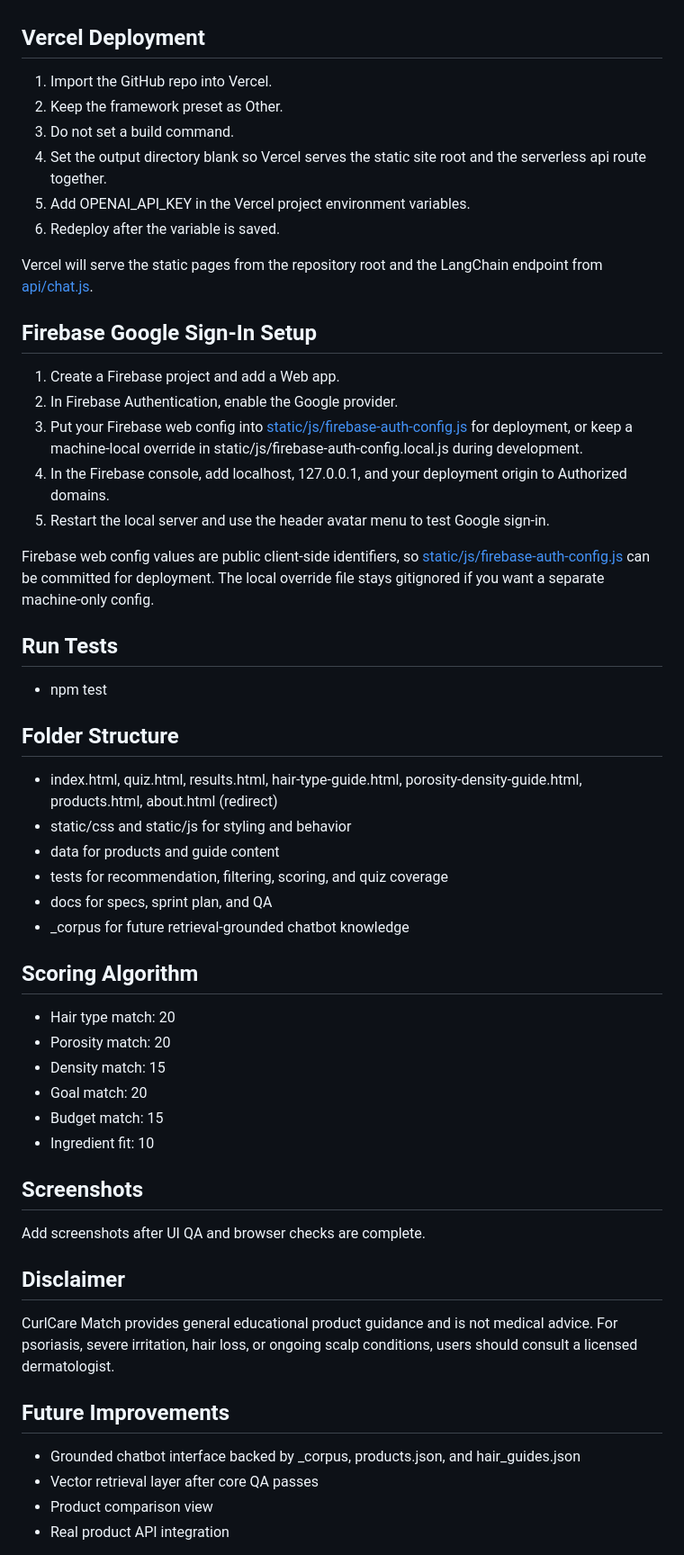
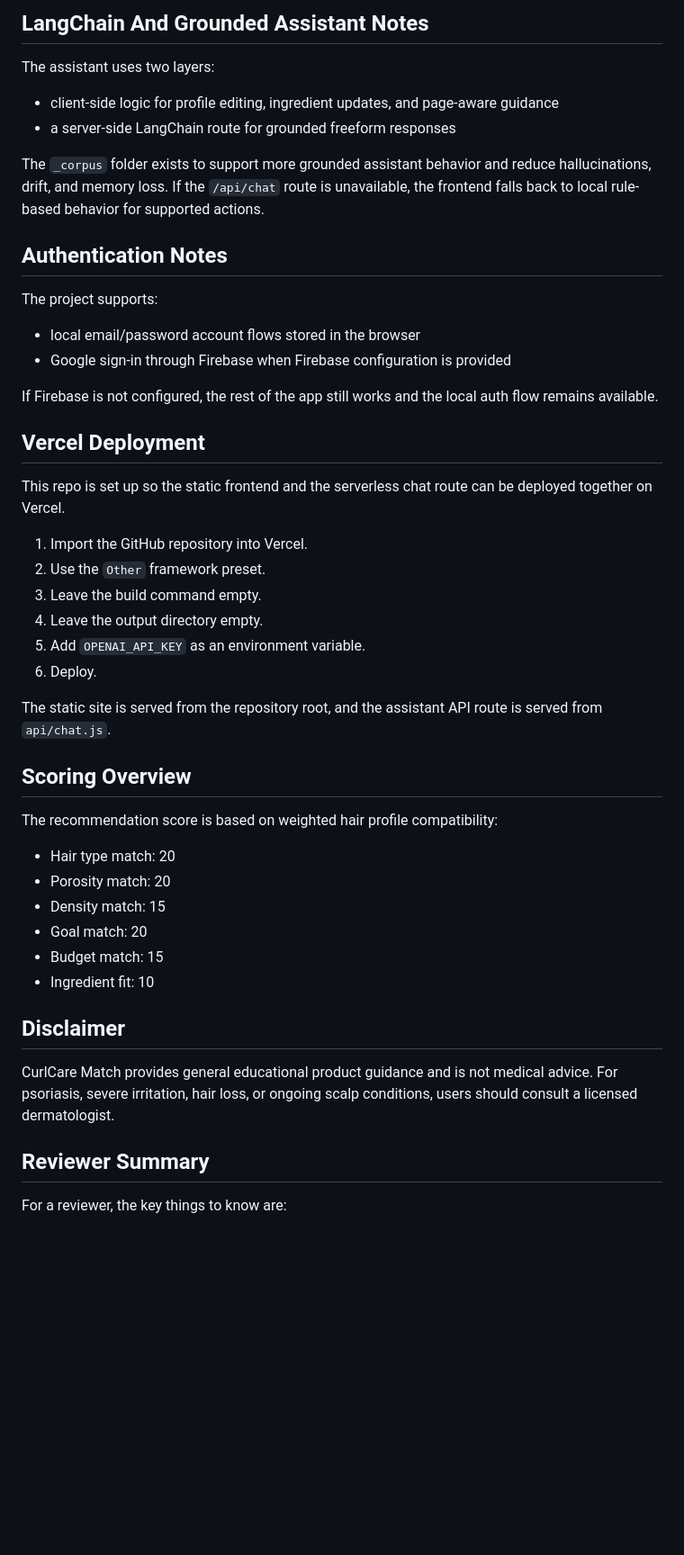
Before and after one commit to cofrimpong/curlcarematch, a Markdown page: README.md, the part around one of its changes. Shown at 90% size. GitHub-like rendering; blank space fills up the shorter version.

```diff
--- a/README.md
+++ b/README.md
@@ -42,39 +124,37 @@ For a live deployment that uses LangChain, deploy this repo to Vercel or another
+## LangChain And Grounded Assistant Notes
+
+The assistant uses two layers:
+
+- client-side logic for profile editing, ingredient updates, and page-aware guidance
+- a server-side LangChain route for grounded freeform responses
+
+The `_corpus` folder exists to support more grounded assistant behavior and reduce hallucinations, drift, and memory loss. If the `/api/chat` route is unavailable, the frontend falls back to local rule-based behavior for supported actions.
+
+## Authentication Notes
+
+The project supports:
+
+- local email/password account flows stored in the browser
+- Google sign-in through Firebase when Firebase configuration is provided
+
+If Firebase is not configured, the rest of the app still works and the local auth flow remains available.
 
 ## Vercel Deployment
 
-1. Import the GitHub repo into Vercel.
-2. Keep the framework preset as Other.
-3. Do not set a build command.
-4. Set the output directory blank so Vercel serves the static site root and the serverless api route together.
-5. Add OPENAI_API_KEY in the Vercel project environment variables.
-6. Redeploy after the variable is saved.
+This repo is set up so the static frontend and the serverless chat route can be deployed together on Vercel.
 
-Vercel will serve the static pages from the repository root and the LangChain endpoint from [api/chat.js](api/chat.js).
+1. Import the GitHub repository into Vercel.
+2. Use the `Other` framework preset.
+3. Leave the build command empty.
+4. Leave the output directory empty.
+5. Add `OPENAI_API_KEY` as an environment variable.
+6. Deploy.
 
-## Firebase Google Sign-In Setup
+The static site is served from the repository root, and the assistant API route is served from `api/chat.js`.
 
-1. Create a Firebase project and add a Web app.
-2. In Firebase Authentication, enable the Google provider.
-3. Put your Firebase web config into [static/js/firebase-auth-config.js](static/js/firebase-auth-config.js) for deployment, or keep a machine-local override in static/js/firebase-auth-config.local.js during development.
-4. In the Firebase console, add localhost, 127.0.0.1, and your deployment origin to Authorized domains.
-5. Restart the local server and use the header avatar menu to test Google sign-in.
+## Scoring Overview
 
-Firebase web config values are public client-side identifiers, so [static/js/firebase-auth-config.js](static/js/firebase-auth-config.js) can be committed for deployment. The local override file stays gitignored if you want a separate machine-only config.
-
-## Run Tests
-
-- npm test
-
-## Folder Structure
-
-- index.html, quiz.html, results.html, hair-type-guide.html, porosity-density-guide.html, products.html, about.html (redirect)
-- static/css and static/js for styling and behavior
-- data for products and guide content
-- tests for recommendation, filtering, scoring, and quiz coverage
-- docs for specs, sprint plan, and QA
-- _corpus for future retrieval-grounded chatbot knowledge
-
-## Scoring Algorithm
+The recommendation score is based on weighted hair profile compatibility:
 
 - Hair type match: 20
 - Porosity match: 20
@@ -83,18 +163,11 @@ Firebase web config values are public client-side identifiers, so [static/js/fir
 - Budget match: 15
 - Ingredient fit: 10
 
-## Screenshots
-
-Add screenshots after UI QA and browser checks are complete.
-
 ## Disclaimer
 
 CurlCare Match provides general educational product guidance and is not medical advice. For psoriasis, severe irritation, hair loss, or ongoing scalp conditions, users should consult a licensed dermatologist.
 
-## Future Improvements
+## Reviewer Summary
 
-- Grounded chatbot interface backed by _corpus, products.json, and hair_guides.json
-- Vector retrieval layer after core QA passes
-- Product comparison view
-- Real product API integration
+For a reviewer, the key things to know are:
 
```
Also changed, not shown: other parts of README.md (+109 -29 lines).
